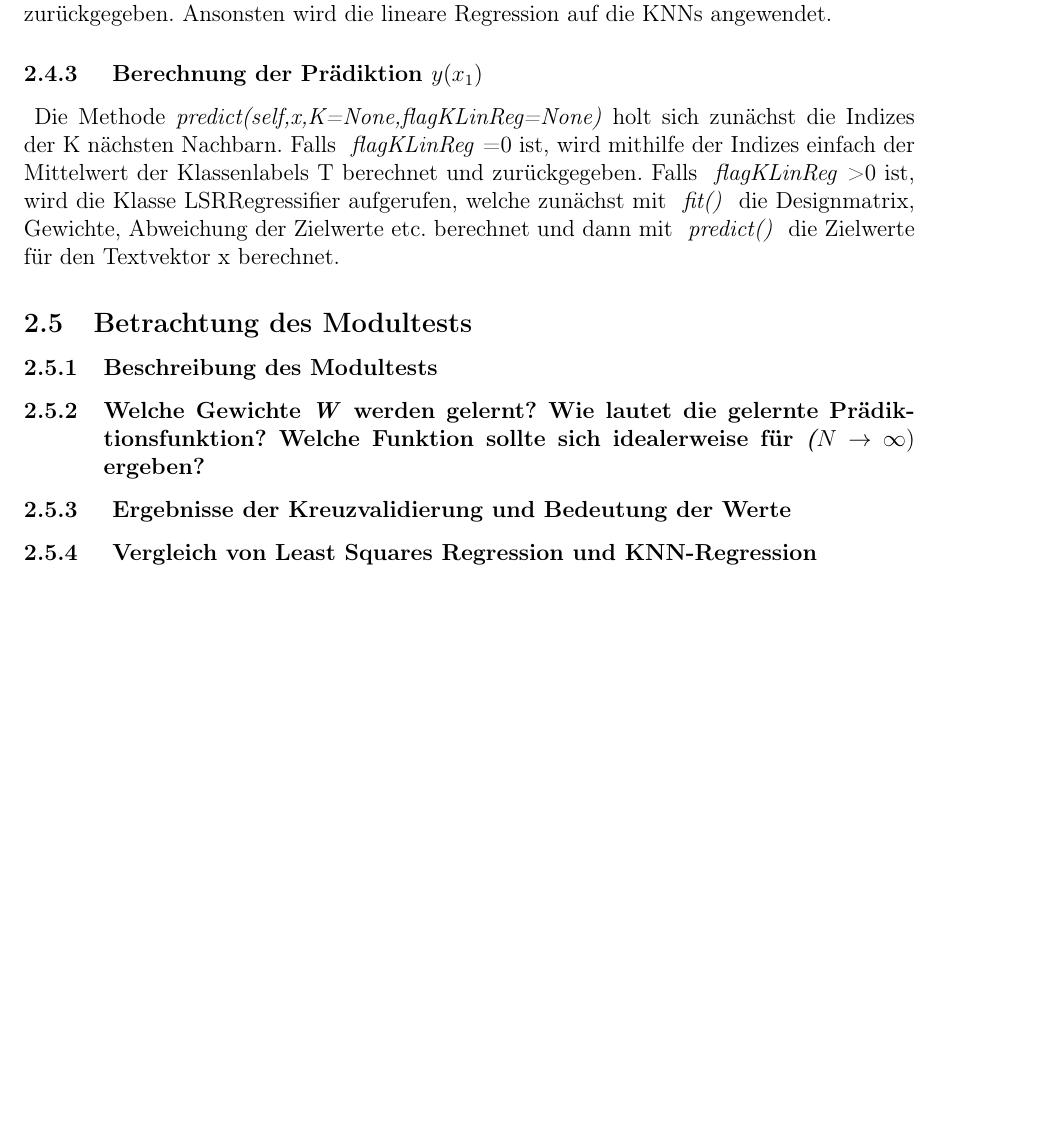
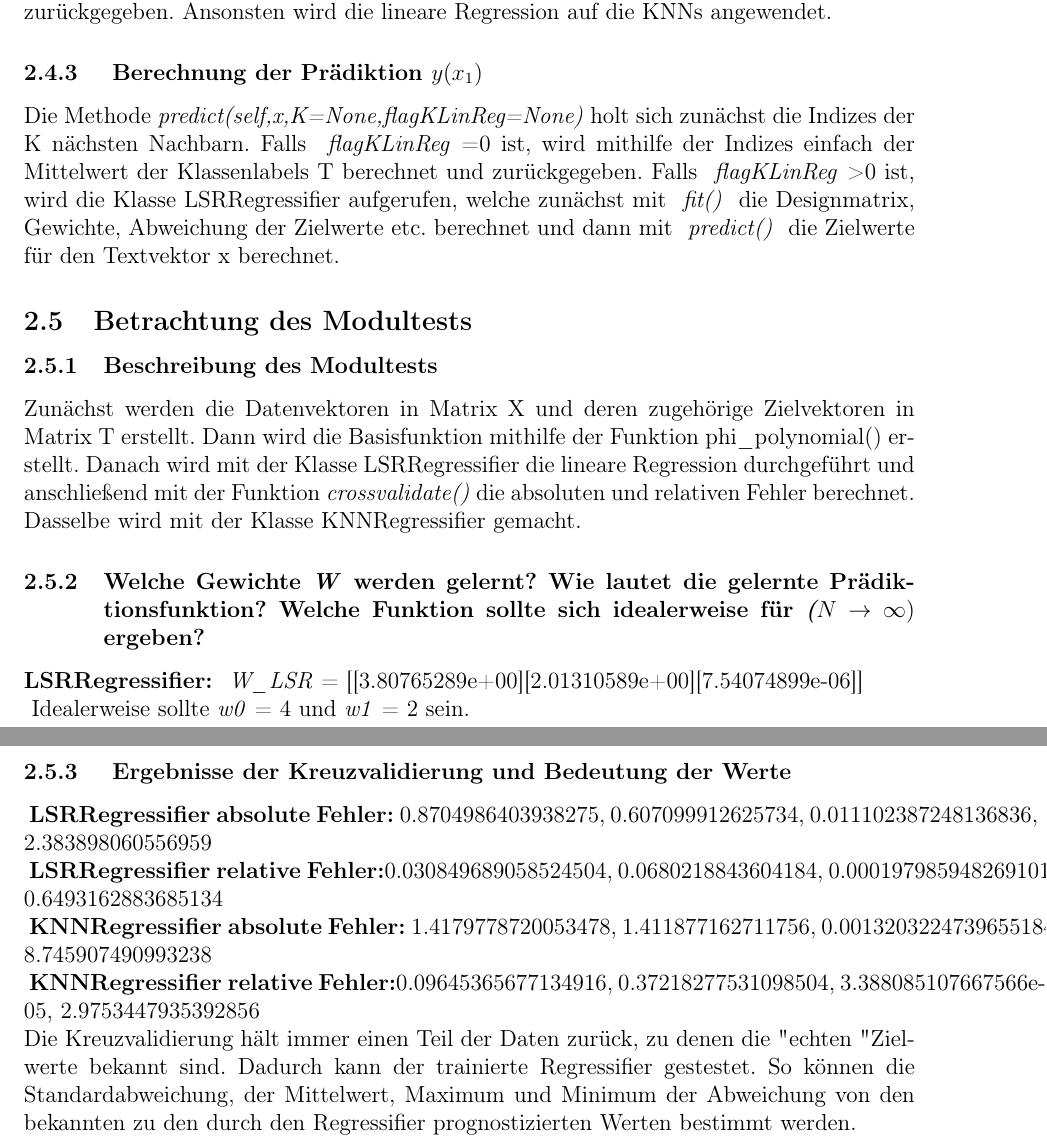
Before and after one commit to xsjad0/ias-neuronale-netze, a LaTeX document (versuch2/docs/dokumentation.tex, which reads versuch2/docs/sections/aufgabe2.tex): part of page 9 of 9 before the commit and two parts of pages 8 and 9 of 9 after it, the two joined at a grey line, cut so that both start at the same text, the shorter picture padded with empty space. Compiled offline with pdfLaTeX.

Commit message:
edited Modultest (#6)

```diff
--- a/versuch2/docs/sections/aufgabe2.tex
+++ b/versuch2/docs/sections/aufgabe2.tex
@@ -136,8 +139,6 @@ Ansonsten wird die lineare Regression auf die KNNs angewendet.
 
 \subsubsection{ Berechnung der Prädiktion \textit{$y(x_1)$} }
 
-\noindent
- \vspace{0px}
 Die Methode \textit{predict(self,x,K=None,flagKLinReg=None)} holt sich zunächst die Indizes der K nächsten Nachbarn.
 Falls \textit{ flagKLinReg }=0 ist, wird mithilfe der Indizes einfach der Mittelwert der Klassenlabels T berechnet und zurückgegeben.
 Falls \textit{ flagKLinReg }>0 ist, wird die Klasse LSRRegressifier aufgerufen, welche zunächst mit \textit{ fit() } die Designmatrix, Gewichte, Abweichung der Zielwerte etc. berechnet und dann mit \textit{ predict() } die Zielwerte für den Textvektor x berechnet.
@@ -146,8 +147,35 @@ Falls \textit{ flagKLinReg }>0 ist, wird die Klasse LSRRegressifier aufgerufen,
 
 \subsubsection{Beschreibung des Modultests}
 
+Zunächst werden die Datenvektoren in Matrix X und deren zugehörige Zielvektoren in Matrix T erstellt. Dann wird die Basisfunktion mithilfe der Funktion {phi\textunderscore polynomial()} erstellt.
+Danach wird mit der Klasse LSRRegressifier die lineare Regression durchgeführt und anschließend mit der Funktion \textit{crossvalidate()} die absoluten und relativen Fehler berechnet.
+Dasselbe wird mit der Klasse KNNRegressifier gemacht.
+
 \subsubsection{Welche Gewichte \textit{W} werden gelernt? Wie lautet die gelernte Prädiktionsfunktion? Welche Funktion sollte sich idealerweise für \textit{($N \rightarrow \infty)$} ergeben?}
 
+\textbf{LSRRegressifier: } \textit{W\textunderscore LSR} = [[3.80765289e+00][2.01310589e+00][7.54074899e-06]]
+ \newline
+\noindent
+ \vspace{0px}
+ Idealerweise sollte \textit{w0} = 4 und \textit{w1} = 2 sein.
 \subsubsection{ Ergebnisse der Kreuzvalidierung und Bedeutung der Werte }
-
-\subsubsection{ Vergleich von Least Squares Regression und KNN-Regression }
+\noindent
+ \vspace{0px}
+ \textbf{LSRRegressifier absolute Fehler: }0.8704986403938275, 0.607099912625734, 0.011102387248136836, 2.383898060556959
+ \newline
+ \noindent
+ \vspace{0px}
+ \textbf{LSRRegressifier relative Fehler:}0.030849689058524504, 0.0680218843604184, 0.00019798594826910175, 0.6493162883685134
+ \newline
+\noindent
+ \vspace{0px}
+ \textbf{KNNRegressifier absolute Fehler: }1.4179778720053478, 1.411877162711756, 0.0013203224739655184, 8.745907490993238
+ \newline
+ \noindent
+ \vspace{0px}
+ \textbf{KNNRegressifier relative Fehler:}0.09645365677134916, 0.37218277531098504, 3.388085107667566e-05, 2.9753447935392856
+ \noindent
+ \vspace{0px}
+ \newline
+ Die Kreuzvalidierung hält immer einen Teil der Daten zurück, zu denen die \dq echten \dq Zielwerte bekannt sind. Dadurch kann der trainierte Regressifier gestestet.
+ So können die Standardabweichung, der Mittelwert, Maximum und Minimum der Abweichung von den bekannten zu den durch den Regressifier prognostizierten Werten bestimmt werden.
```
Also changed, not shown: versuch2/docs/sections/aufgabe2.tex (7 more changed lines).
